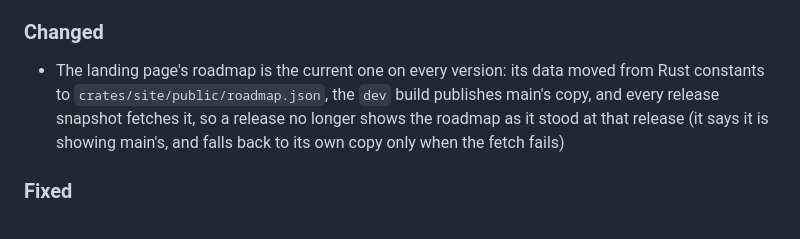
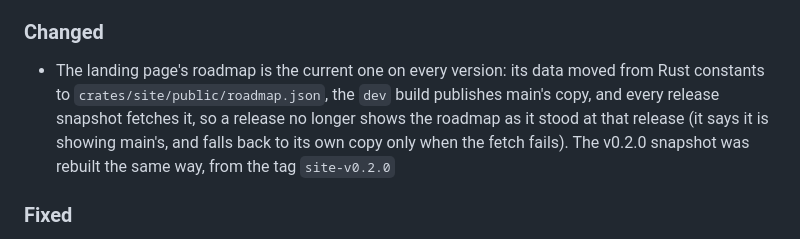
Before and after one commit to padamson/asbuilt, a Markdown page: CHANGELOG.md, the part around the change. GitHub-like rendering.

```diff
--- a/CHANGELOG.md
+++ b/CHANGELOG.md
@@ -17,7 +17,7 @@ The format is based on [Keep a Changelog](https://keepachangelog.com/).
 - `asbuilt docs` names the release that wrote the tree: every page ends with a `<footer>` reading "Built with asbuilt v0.3.0" (with the build commit when it is not a tagged release), linking to the asbuilt site, and the generator meta carries the same version (`content="asbuilt docs 0.3.0"`). `DocsOptions::asbuilt_version` sets it; `GENERATOR_META` is now `GENERATOR_META_PREFIX`, which a tree from any release carries, so `docs` still replaces a 0.2 tree without `--force`. The header's and footer's rules frame the page in a new `--frame` token (the accent at 30%, 2px), set apart from the 1px `--rule` lines inside it; a host stylesheet can restate it
 
 ### Changed
-- The landing page's roadmap is the current one on every version: its data moved from Rust constants to `crates/site/public/roadmap.json`, the `dev` build publishes main's copy, and every release snapshot fetches it, so a release no longer shows the roadmap as it stood at that release (it says it is showing main's, and falls back to its own copy only when the fetch fails)
+- The landing page's roadmap is the current one on every version: its data moved from Rust constants to `crates/site/public/roadmap.json`, the `dev` build publishes main's copy, and every release snapshot fetches it, so a release no longer shows the roadmap as it stood at that release (it says it is showing main's, and falls back to its own copy only when the fetch fails). The v0.2.0 snapshot was rebuilt the same way, from the tag `site-v0.2.0`
 
 ### Fixed
 - The diagram viewer's relation popover makes an endpoint a link only when the browser resolves it to an `http:`, `https:` or `file:` URL, and links the resolved URL; a `javascript:` or `data:` link shows as text. `asbuilt docs` writes only relative links there, but a host that copies `viewer.js` may feed it other data (CodeQL `js/xss-through-dom`)
```
Also changed, not shown: docs/versioned-site.md (+4 -2 lines).
